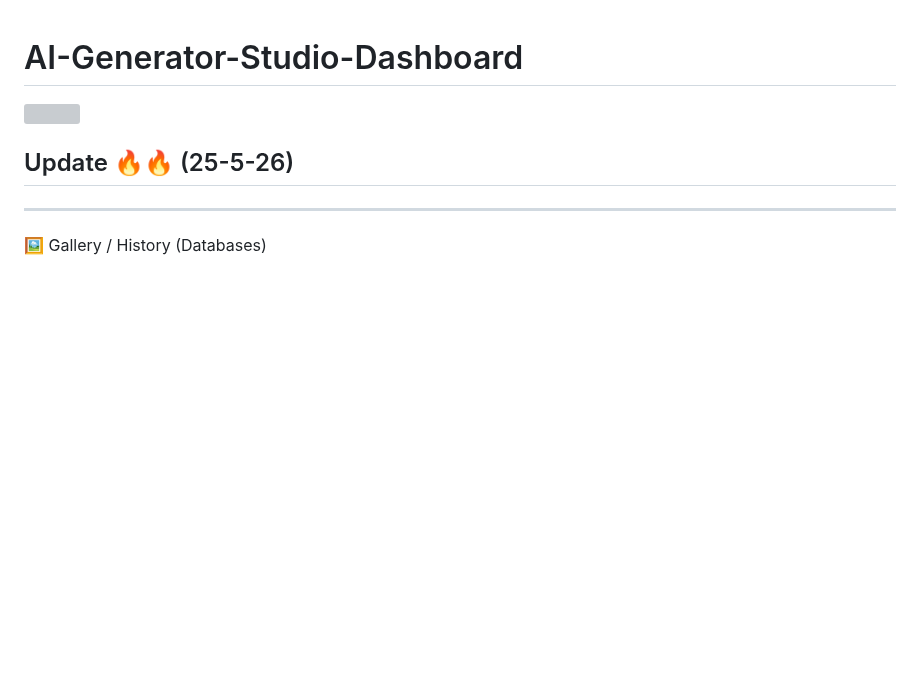
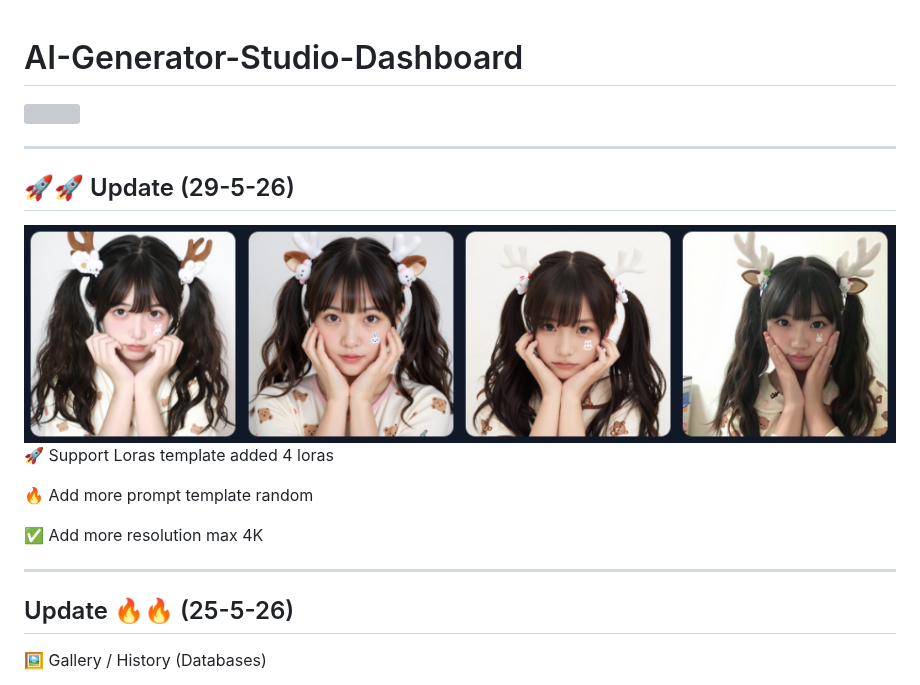
Before and after one commit to tontheonelove/AI-Generator-Studio-Dashboard, a Markdown page: README.md, the part around the change. GitHub-like rendering; pictures changed too: lora.png (added); blank space fills up the shorter version; grey boxes are pictures that could not be loaded.

```diff
--- a/README.md
+++ b/README.md
@@ -2,10 +2,22 @@
 
 <img src=ex.png/>
 
+---
+
+## 🚀🚀 Update (29-5-26)
+
+<img src=lora.png/>
+
+🚀 Support Loras template added 4 loras
+
+🔥 Add more prompt template random
+
+✅ Add more resolution max 4K
+
+---
 
 ## Update 🔥🔥 (25-5-26)
 
----
 
 🖼️ Gallery / History (Databases)
 
```
Also changed, not shown: 9 other files.
